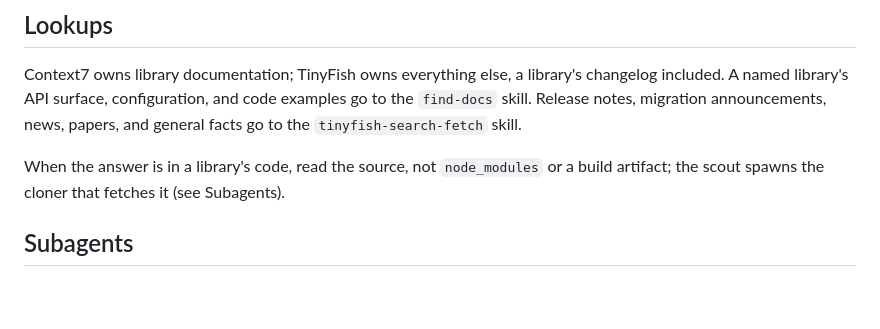
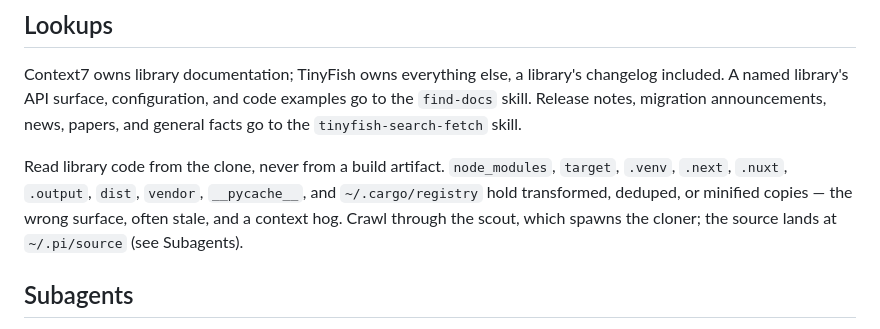
Before and after one commit to falentio/dotfiles, a Markdown page: .pi/agent/AGENTS.md, the part around the change. GitHub-like rendering; blank space fills up the shorter version.

Commit message:
docs(agent): read library code from the clone, not build artifacts
State the rule plainly in Lookups: never read library code from node_modules,
target, .venv, .next, .nuxt, .output, dist, vendor, __pycache__, or the cargo
registry. Those are transformed, deduped, or minified, often stale, and a
context hog. Crawl through the scout, which spawns the cloner to ~/.pi/source.

```diff
--- a/.pi/agent/AGENTS.md
+++ b/.pi/agent/AGENTS.md
@@ -37,7 +37,7 @@ Work that touches a frontend page, with a dev server up, ends its reply with a *
 
 Context7 owns library documentation; TinyFish owns everything else, a library's changelog included. A named library's API surface, configuration, and code examples go to the `find-docs` skill. Release notes, migration announcements, news, papers, and general facts go to the `tinyfish-search-fetch` skill.
 
-When the answer is in a library's code, read the source, not `node_modules` or a build artifact; the scout spawns the cloner that fetches it (see Subagents).
+Read library code from the clone, never from a build artifact. `node_modules`, `target`, `.venv`, `.next`, `.nuxt`, `.output`, `dist`, `vendor`, `__pycache__`, and `~/.cargo/registry` hold transformed, deduped, or minified copies — the wrong surface, often stale, and a context hog. Crawl through the scout, which spawns the cloner; the source lands at `~/.pi/source` (see Subagents).
 
 ## Subagents
 
```
